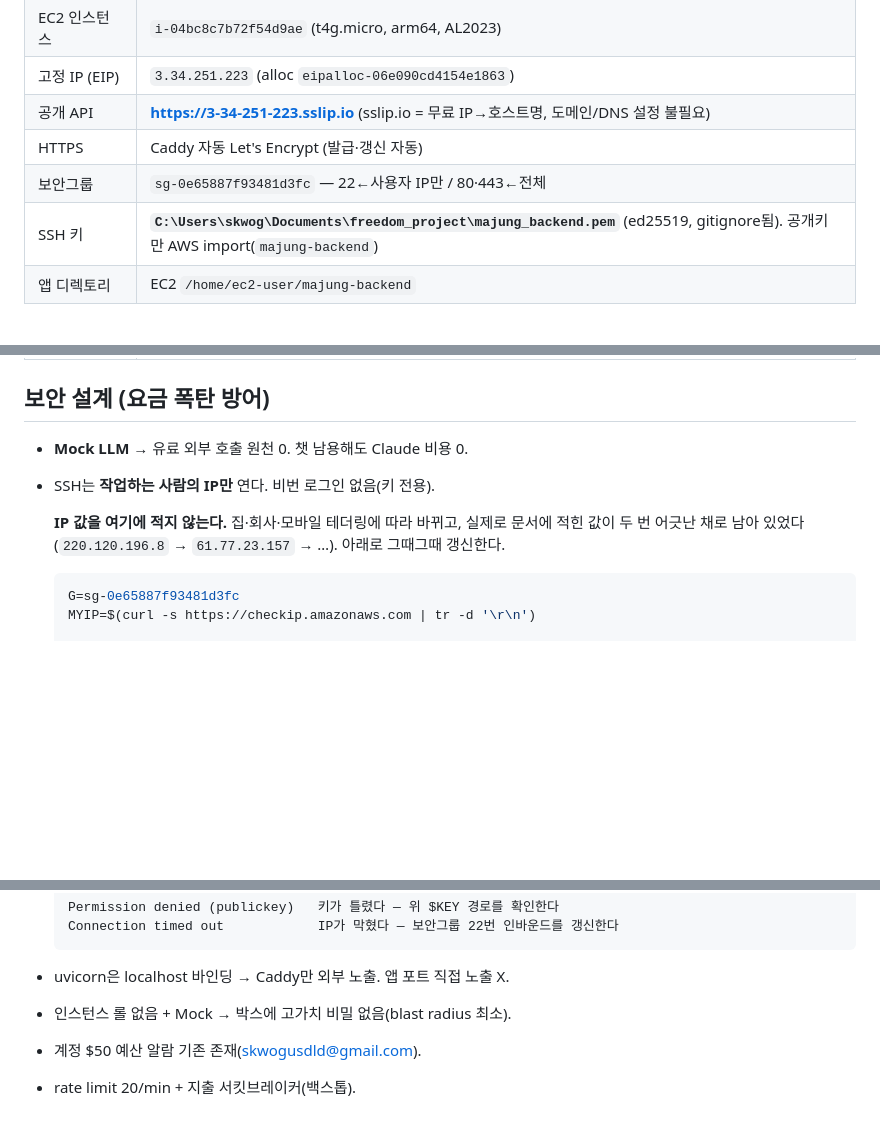
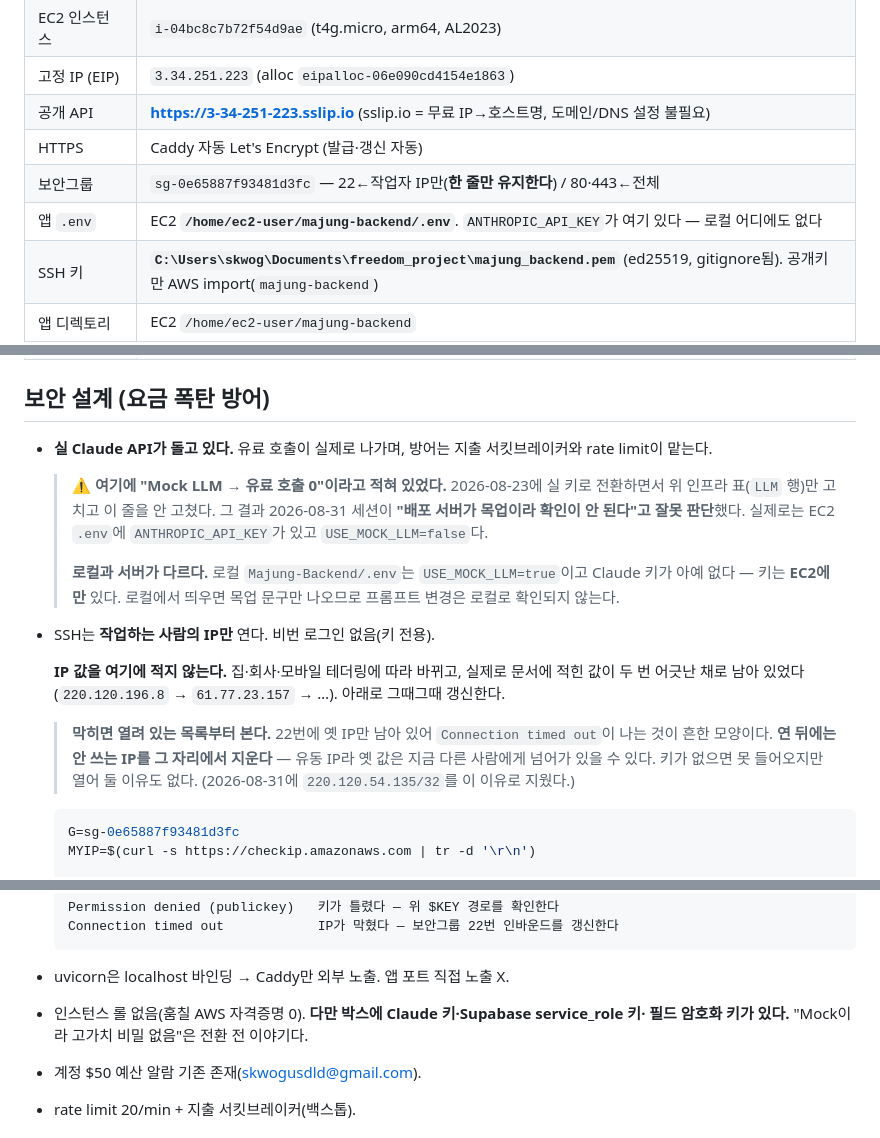
Before and after one commit to imcodingleon/majung365, a Markdown page: Majung-Backend/DEPLOY.md, 3 parts joined by grey strips. Drawn GitHub-style; blank space fills up the shorter version.

Commit message:
docs(deploy): 배포 서버가 실 API와 고가치 비밀을 안고 돈다는 사실을 반영
DEPLOY.md에 "Mock LLM → 유료 호출 0"이라고 적혀 있었다. 2026-08-23에 실 키로
전환하면서 인프라 표만 고치고 그 줄을 안 고친 것이다. 그 결과 이번 세션이
**"배포 서버가 목업이라 확인이 안 된다"고 잘못 판단**했다. 실제로는 EC2 `.env`에
`ANTHROPIC_API_KEY`가 있고 `USE_MOCK_LLM=false`다.

같은 이유로 "인스턴스 롤 없음 + Mock → 고가치 비밀 없음"도 뒤집었다. 그 박스에는
Claude 키·Supabase service_role 키·필드 암호화 키가 있다.

함께 적은 것.
- **로컬과 서버가 다르다.** 로컬은 `USE_MOCK_LLM=true`에 키가 아예 없으므로
  프롬프트 변경은 로컬로 확인되지 않는다
- SSH가 막히면 열린 IP 목록부터 본다. 22번에 옛 IP만 남아 `Connection timed out`이
  나는 것이 흔한 모양이다. 연 뒤에는 안 쓰는 IP를 그 자리에서 지운다 — 유동 IP라
  옛 값은 지금 다른 사람에게 넘어가 있을 수 있다
- `0011_chat_suggestions.sql`은 코드 배포보다 먼저 적용한다. 컬럼이 없어도 저장소
  폴백으로 살아남지만 그동안 추천 질문이 남지 않는다

인수인계 문서 둘(지역 선택·채팅 추천 질문)도 함께 남긴다.

Co-Authored-By: Claude Opus 5 (1M context) <noreply@anthropic.com>
Claude-Session: https://claude.ai/code/session_01BaGRyg3c98zH53zz5ajeFE

````diff
--- a/Majung-Backend/DEPLOY.md
+++ b/Majung-Backend/DEPLOY.md
@@ -12,7 +12,8 @@
 | 고정 IP (EIP) | `3.34.251.223` (alloc `eipalloc-06e090cd4154e1863`) |
 | 공개 API | **https://3-34-251-223.sslip.io** (sslip.io = 무료 IP→호스트명, 도메인/DNS 설정 불필요) |
 | HTTPS | Caddy 자동 Let's Encrypt (발급·갱신 자동) |
-| 보안그룹 | `sg-0e65887f93481d3fc` — 22←사용자 IP만 / 80·443←전체 |
+| 보안그룹 | `sg-0e65887f93481d3fc` — 22←작업자 IP만(**한 줄만 유지한다**) / 80·443←전체 |
+| 앱 `.env` | EC2 **`/home/ec2-user/majung-backend/.env`**. `ANTHROPIC_API_KEY`가 여기 있다 — 로컬 어디에도 없다 |
 | SSH 키 | **`C:\Users\skwog\Documents\freedom_project\majung_backend.pem`** (ed25519, gitignore됨). 공개키만 AWS import(`majung-backend`) |
 | 앱 디렉토리 | EC2 `/home/ec2-user/majung-backend` |
 | 서비스 | systemd `majung-backend`(uvicorn 127.0.0.1:8000) + `caddy` |
@@ -25,12 +26,27 @@
 
 ## 보안 설계 (요금 폭탄 방어)
 
-- **Mock LLM** → 유료 외부 호출 원천 0. 챗 남용해도 Claude 비용 0.
+- **실 Claude API가 돌고 있다.** 유료 호출이 실제로 나가며, 방어는 지출 서킷브레이커와
+  rate limit이 맡는다.
+
+  > ⚠️ **여기에 "Mock LLM → 유료 호출 0"이라고 적혀 있었다.** 2026-08-23에 실 키로
+  > 전환하면서 위 인프라 표(`LLM` 행)만 고치고 이 줄을 안 고쳤다. 그 결과 2026-08-31
+  > 세션이 **"배포 서버가 목업이라 확인이 안 된다"고 잘못 판단**했다. 실제로는
+  > EC2 `.env`에 `ANTHROPIC_API_KEY`가 있고 `USE_MOCK_LLM=false`다.
+  >
+  > **로컬과 서버가 다르다.** 로컬 `Majung-Backend/.env`는 `USE_MOCK_LLM=true`이고
+  > Claude 키가 아예 없다 — 키는 **EC2에만** 있다. 로컬에서 띄우면 목업 문구만
+  > 나오므로 프롬프트 변경은 로컬로 확인되지 않는다.
 - SSH는 **작업하는 사람의 IP만** 연다. 비번 로그인 없음(키 전용).
 
   **IP 값을 여기에 적지 않는다.** 집·회사·모바일 테더링에 따라 바뀌고, 실제로 문서에
   적힌 값이 두 번 어긋난 채로 남아 있었다(`220.120.196.8` → `61.77.23.157` → …).
   아래로 그때그때 갱신한다.
+
+  > **막히면 열려 있는 목록부터 본다.** 22번에 옛 IP만 남아 있어 `Connection timed out`이
+  > 나는 것이 흔한 모양이다. **연 뒤에는 안 쓰는 IP를 그 자리에서 지운다** — 유동 IP라
+  > 옛 값은 지금 다른 사람에게 넘어가 있을 수 있다. 키가 없으면 못 들어오지만 열어 둘
+  > 이유도 없다. (2026-08-31에 `220.120.54.135/32`를 이 이유로 지웠다.)
 
   ```bash
   G=sg-0e65887f93481d3fc
@@ -55,7 +71,8 @@
   Connection timed out            IP가 막혔다 — 보안그룹 22번 인바운드를 갱신한다
   ```
 - uvicorn은 localhost 바인딩 → Caddy만 외부 노출. 앱 포트 직접 노출 X.
-- 인스턴스 롤 없음 + Mock → 박스에 고가치 비밀 없음(blast radius 최소).
+- 인스턴스 롤 없음(훔칠 AWS 자격증명 0). **다만 박스에 Claude 키·Supabase service_role 키·
+  필드 암호화 키가 있다.** "Mock이라 고가치 비밀 없음"은 전환 전 이야기다.
 - 계정 $50 예산 알람 기존 존재(skwogusdld@gmail.com).
 - rate limit 20/min + 지출 서킷브레이커(백스톱).
 
````
Also changed, not shown: other parts of Majung-Backend/DEPLOY.md (+4 -0 lines), 2 other files.
